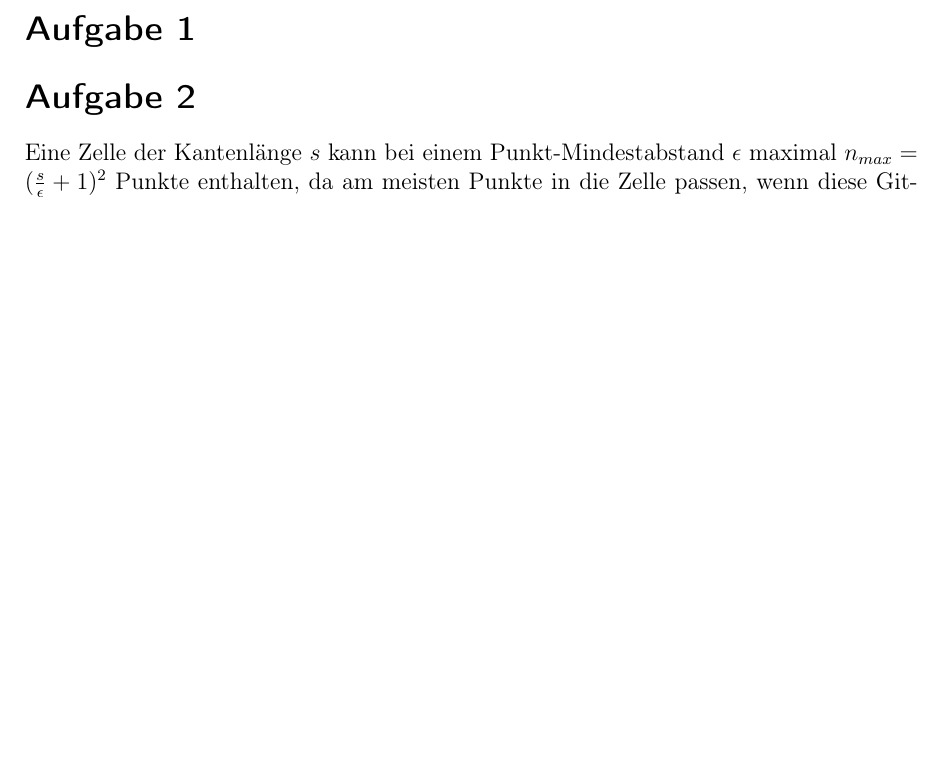
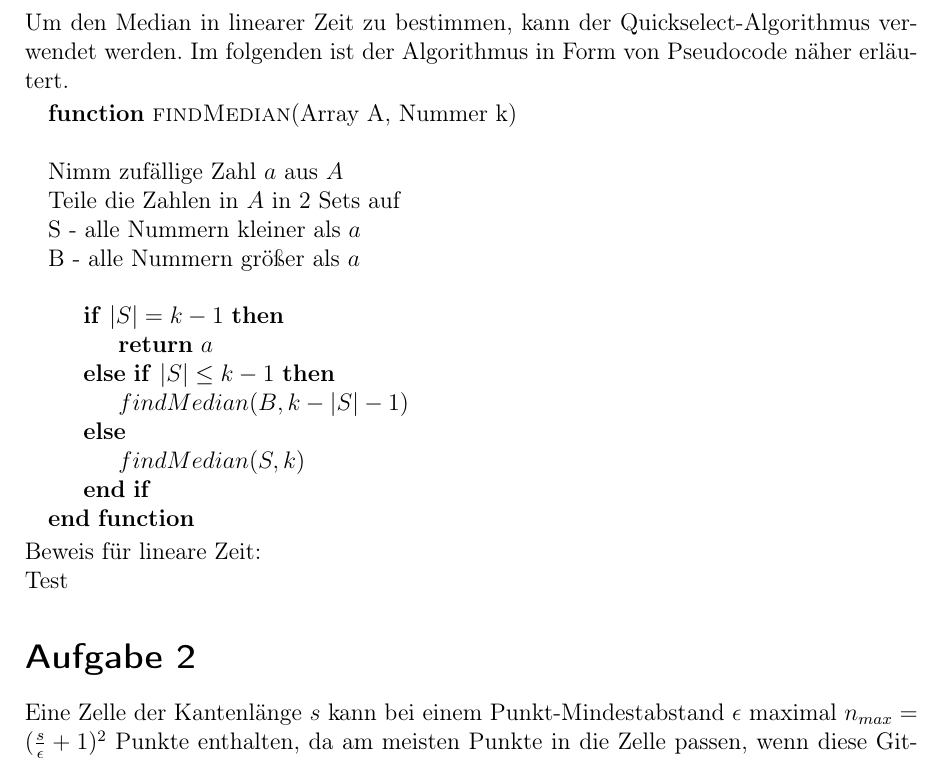
Before and after one commit to klemmster/CG2, a LaTeX document (doc/Th1/cg_HA1.tex): part of page 1 of 2 before the commit and part of page 1 of 3 after it, cut at the place of the change, the shorter picture padded with empty space. Compiled offline with pdfLaTeX; the source files are stored in an older character set and shown here as Unicode; an older LaTeX class or package is replaced by its successor.

Commit message:
Theory Part 1, without proof

```diff
--- a/doc/Th1/cg_HA1.tex
+++ b/doc/Th1/cg_HA1.tex
@@ -5,6 +5,7 @@
 \usepackage[T1]{fontenc}
 \usepackage{ngerman,url,booktabs,scrpage2}
 \usepackage{color}
+\usepackage{algpseudocode}
 
 \newcommand{\heading}[1]{\item{\textbf{#1}}$ $\\}
 \newcommand{\formel}[1]{\begin{center}#1\end{center}}
@@ -55,7 +56,29 @@ $ #1 $
 
 \task{1}
 
+Um den Median in linearer Zeit zu bestimmen, kann der Quickselect-Algorithmus verwendet werden. Im folgenden ist der Algorithmus in Form von Pseudocode näher erläutert.
 
+\begin{algorithmic}
+\Function{findMedian}{Array A, Nummer k}
+\\
+\\ Nimm zufällige Zahl $a$ aus $A$
+\\ Teile die Zahlen in $A$ in 2 Sets auf
+\\ S - alle Nummern kleiner als $a$
+\\ B - alle Nummern größer als $a$
+\\
+\If {$|S| = k - 1$}
+\State \Return {$a$}
+\ElsIf{$|S| \le k - 1$}
+\State $findMedian(B, k - |S| - 1)$
+\Else
+\State $findMedian(S, k)$
+\EndIf
+\EndFunction
+\end{algorithmic}
+
+Beweis f"ur lineare Zeit:
+\\
+Test
 
 \task{2}
 
```
Also changed, not shown: doc/Th1/cg_HA1.pdf.
